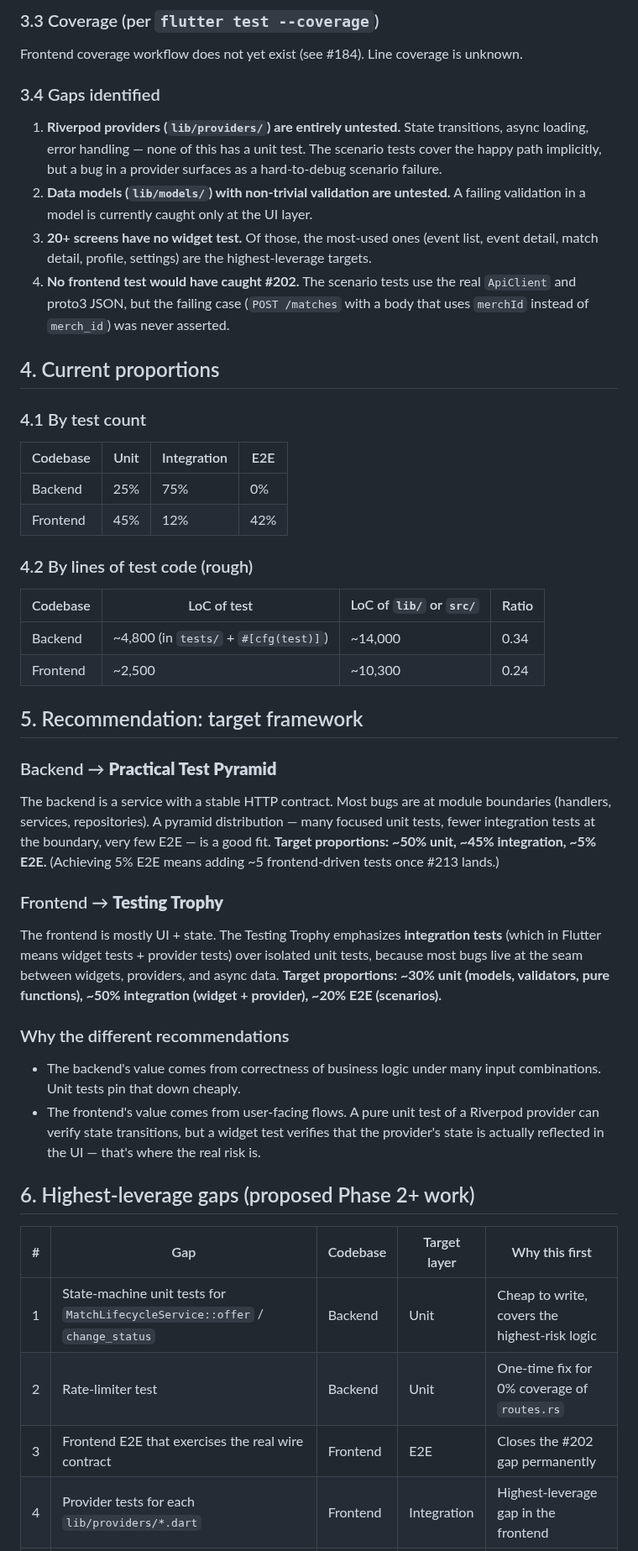
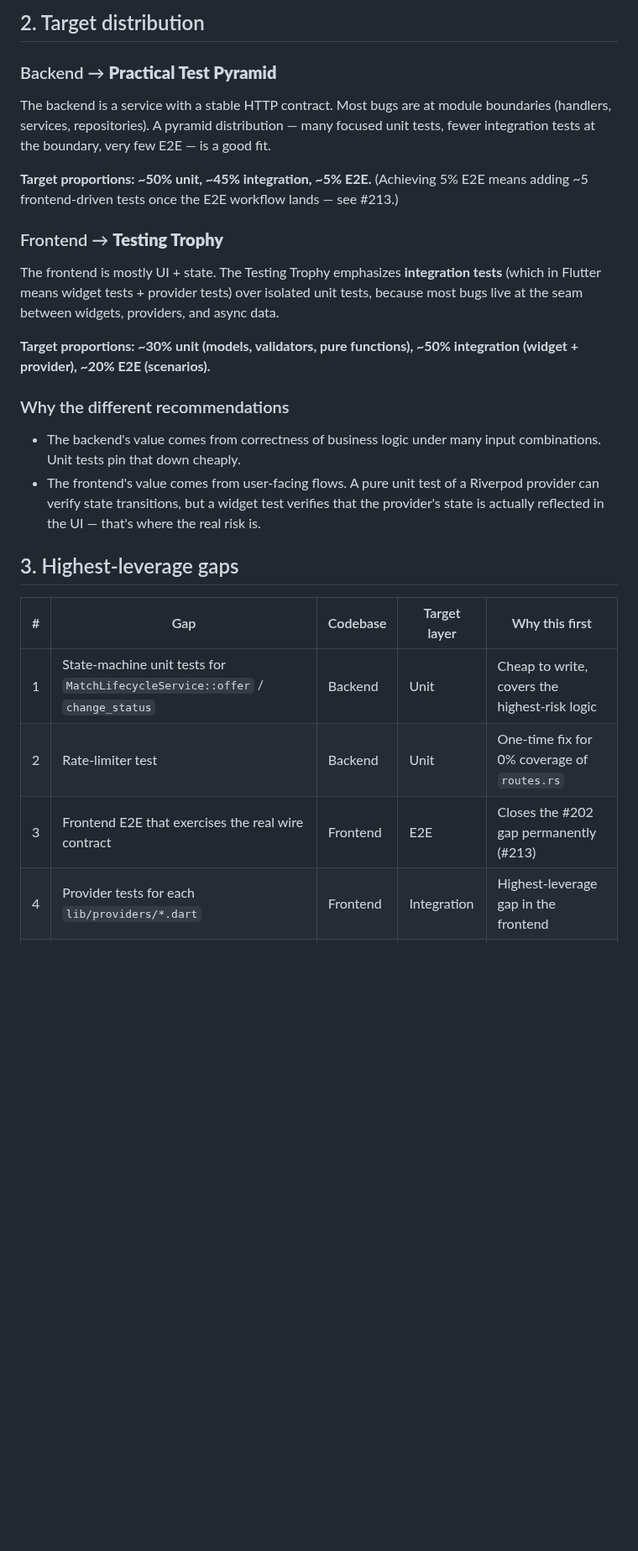
Before and after one commit to menonu/ymatch, a Markdown page: docs/explanation/test_audit.md, the part around one of its changes. Shown at 84% size. Drawn GitHub-style; blank space fills up the shorter version.

```diff
--- a/docs/explanation/test_audit.md
+++ b/docs/explanation/test_audit.md
@@ -103,52 +19,29 @@ Test command: `cd frontend && flutter test` (or `flutter test integration_test/`
-### 3.3 Coverage (per `flutter test --coverage`)
-
-Frontend coverage workflow does not yet exist (see #184). Line coverage is unknown.
-
-### 3.4 Gaps identified
-
-1. **Riverpod providers (`lib/providers/`) are entirely untested.** State transitions, async loading, error handling — none of this has a unit test. The scenario tests cover the happy path implicitly, but a bug in a provider surfaces as a hard-to-debug scenario failure.
-2. **Data models (`lib/models/`) with non-trivial validation are untested.** A failing validation in a model is currently caught only at the UI layer.
-3. **20+ screens have no widget test.** Of those, the most-used ones (event list, event detail, match detail, profile, settings) are the highest-leverage targets.
-4. **No frontend test would have caught #202.** The scenario tests use the real `ApiClient` and proto3 JSON, but the failing case (`POST /matches` with a body that uses `merchId` instead of `merch_id`) was never asserted.
-
-## 4. Current proportions
-
-### 4.1 By test count
-
-| Codebase | Unit | Integration | E2E |
-|---|---|---|---|
-| Backend | 25% | 75% | 0% |
-| Frontend | 45% | 12% | 42% |
-
-### 4.2 By lines of test code (rough)
-
-| Codebase | LoC of test | LoC of `lib/` or `src/` | Ratio |
-|---|---|---|---|
-| Backend | ~4,800 (in `tests/` + `#[cfg(test)]`) | ~14,000 | 0.34 |
-| Frontend | ~2,500 | ~10,300 | 0.24 |
-
-## 5. Recommendation: target framework
+## 2. Target distribution
 
 ### Backend → **Practical Test Pyramid**
 
-The backend is a service with a stable HTTP contract. Most bugs are at module boundaries (handlers, services, repositories). A pyramid distribution — many focused unit tests, fewer integration tests at the boundary, very few E2E — is a good fit. **Target proportions: ~50% unit, ~45% integration, ~5% E2E.** (Achieving 5% E2E means adding ~5 frontend-driven tests once #213 lands.)
+The backend is a service with a stable HTTP contract. Most bugs are at module boundaries (handlers, services, repositories). A pyramid distribution — many focused unit tests, fewer integration tests at the boundary, very few E2E — is a good fit.
+
+**Target proportions: ~50% unit, ~45% integration, ~5% E2E.** (Achieving 5% E2E means adding ~5 frontend-driven tests once the E2E workflow lands — see #213.)
 
 ### Frontend → **Testing Trophy**
 
-The frontend is mostly UI + state. The Testing Trophy emphasizes **integration tests** (which in Flutter means widget tests + provider tests) over isolated unit tests, because most bugs live at the seam between widgets, providers, and async data. **Target proportions: ~30% unit (models, validators, pure functions), ~50% integration (widget + provider), ~20% E2E (scenarios).**
+The frontend is mostly UI + state. The Testing Trophy emphasizes **integration tests** (which in Flutter means widget tests + provider tests) over isolated unit tests, because most bugs live at the seam between widgets, providers, and async data.
+
+**Target proportions: ~30% unit (models, validators, pure functions), ~50% integration (widget + provider), ~20% E2E (scenarios).**
 
 ### Why the different recommendations
 
 - The backend's value comes from correctness of business logic under many input combinations. Unit tests pin that down cheaply.
 - The frontend's value comes from user-facing flows. A pure unit test of a Riverpod provider can verify state transitions, but a widget test verifies that the provider's state is actually reflected in the UI — that's where the real risk is.
 
-## 6. Highest-leverage gaps (proposed Phase 2+ work)
+## 3. Highest-leverage gaps
 
 | # | Gap | Codebase | Target layer | Why this first |
 |---|---|---|---|---|
 | 1 | State-machine unit tests for `MatchLifecycleService::offer` / `change_status` | Backend | Unit | Cheap to write, covers the highest-risk logic |
 | 2 | Rate-limiter test | Backend | Unit | One-time fix for 0% coverage of `routes.rs` |
-| 3 | Frontend E2E that exercises the real wire contract | Frontend | E2E | Closes the #202 gap permanently |
+| 3 | Frontend E2E that exercises the real wire contract | Frontend | E2E | Closes the #202 gap permanently (#213) |
 | 4 | Provider tests for each `lib/providers/*.dart` | Frontend | Integration | Highest-leverage gap in the frontend |
 | 5 | Widget tests for the 5 most-used screens | Frontend | Integration | Catches render regressions |
 | 6 | Model / validation tests | Frontend | Unit | Cheap, catches a real class of bugs |
```
Also changed, not shown: other parts of docs/explanation/test_audit.md (+19 -95 lines).
